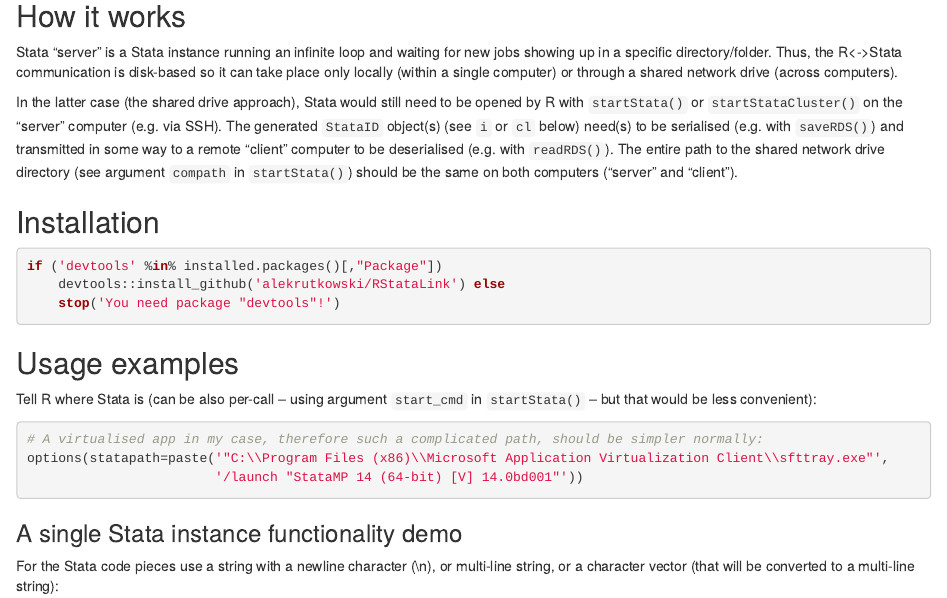
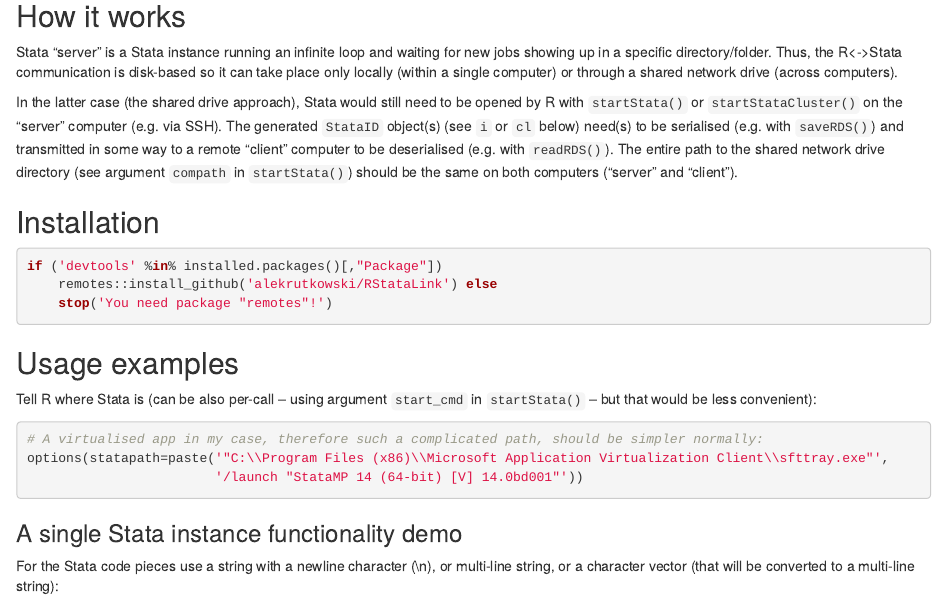
Before and after one commit to alekrutkowski/RStataLink, an R Markdown document (README.Rmd): the page in a window 1100 px wide, from 470 px down. Rendered offline with R 4.5, knitr and Pandoc, with nearby package versions; code that draws random numbers runs with fixed seeds of ours; some code elsewhere in the file could not run offline; common packages that the code uses without loading them are loaded.

Commit message:
Replacing devtools with remotes

````diff
--- a/README.Rmd
+++ b/README.Rmd
@@ -48,8 +48,8 @@ The entire path to the shared network drive directory (see argument `compath` in
 
 ```{r, eval=FALSE, include=TRUE}
 if ('devtools' %in% installed.packages()[,"Package"])
-	devtools::install_github('alekrutkowski/RStataLink') else
-	stop('You need package "devtools"!')
+	remotes::install_github('alekrutkowski/RStataLink') else
+	stop('You need package "remotes"!')
 ```
 
 ## Usage examples
````
